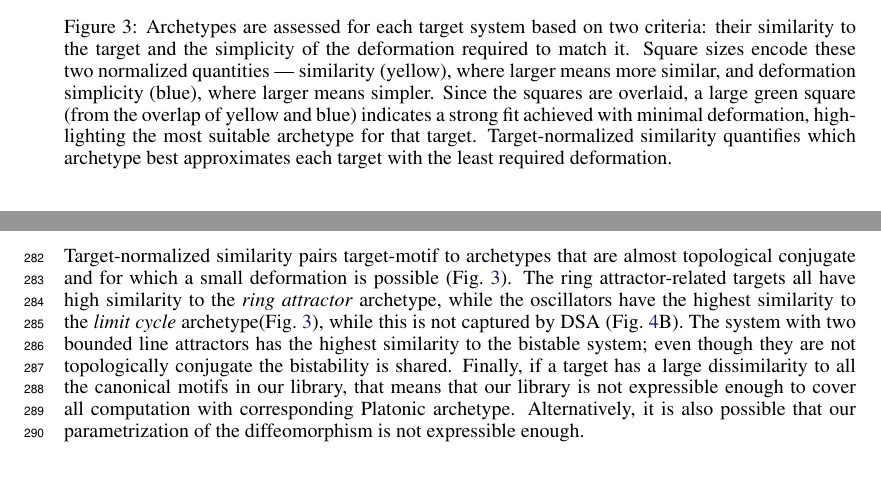
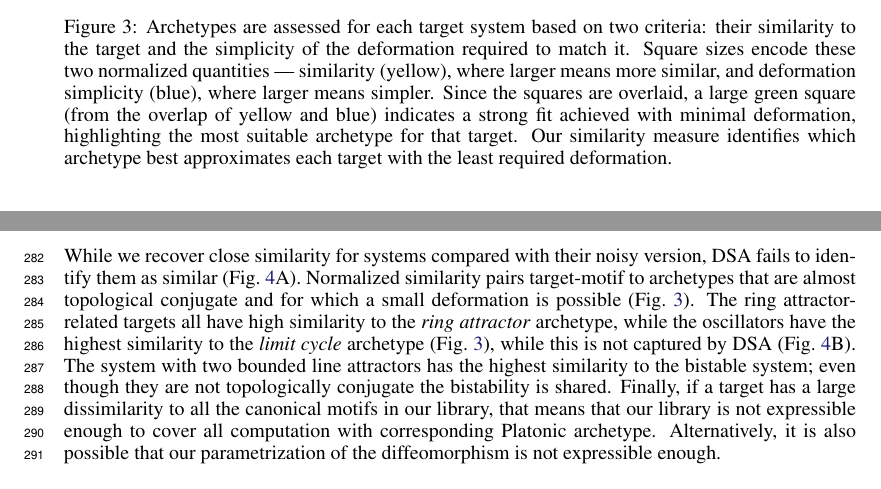
Before and after one commit to Asagodi/topological_diversity, a LaTeX paper (iam/interpretable_attractor_motifs.tex): two parts of pages 8 and 9 of 37, joined at a grey line, cut so that both start at the same text. Compiled offline with pdfLaTeX.

Commit message:
text and caption results

```diff
--- a/iam/interpretable_attractor_motifs.tex
+++ b/iam/interpretable_attractor_motifs.tex
@@ -1160,13 +1160,14 @@ See for the details of the target systems Supp.Sec.~\ref{sec:target_systems} and
     \caption{Archetypes are assessed for each target system based on two criteria: their similarity to the target and the simplicity of the deformation required to match it. Square sizes encode these two normalized quantities — similarity (yellow), where larger means more similar, and deformation simplicity (blue), where larger means simpler.
      Since the squares are overlaid, a large green square (from the overlap of yellow and blue) indicates a strong fit achieved with minimal deformation, highlighting the most suitable archetype for that target.
    %  (\textbf{A}) Archetype-normalized similarity: for each target, it identifies the archetype that best approximates it (large yellow square) with minimal deformation (large blue square).
- Target-normalized similarity quantifies which archetype best approximates each target with the least required deformation.
+ Our similarity measure identifies which archetype best approximates each target with the least required deformation.
     }
     \label{fig:archetype2target}
 \end{figure}
 
-Target-normalized similarity pairs target-motif to archetypes that are almost topological conjugate and for which a small deformation is possible (Fig.~\ref{fig:archetype2target}).
-The ring attractor-related targets all have high similarity to the \emph{ring attractor} archetype, while the oscillators have the highest similarity to the \emph{limit cycle} archetype(Fig.~\ref{fig:archetype2target}), while this is not captured by DSA (Fig.~\ref{fig:dsa_spe}B).
+While we recover close similarity for systems compared with their noisy version, DSA fails to identify them as similar (Fig.~\ref{fig:dsa_spe}A).
+Normalized similarity pairs target-motif to archetypes that are almost topological conjugate and for which a small deformation is possible (Fig.~\ref{fig:archetype2target}).
+The ring attractor-related targets all have high similarity to the \emph{ring attractor} archetype, while the oscillators have the highest similarity to the \emph{limit cycle} archetype (Fig.~\ref{fig:archetype2target}), while this is not captured by DSA (Fig.~\ref{fig:dsa_spe}B).
 The system with two bounded line attractors has the highest similarity to the bistable system; even though they are not topologically conjugate the bistability is shared.
 %other way?If there is no canonical motif that is able to capture the effective behavior of a target, then all dissimilarities
 Finally, if a target has a large dissimilarity to all the canonical motifs in our library, that means that our library is not expressible enough to cover all computation with corresponding Platonic archetype.
```
